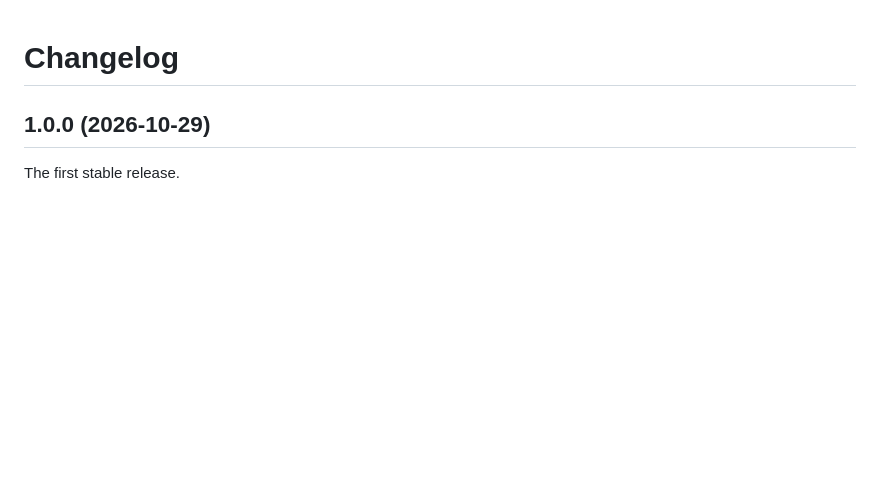
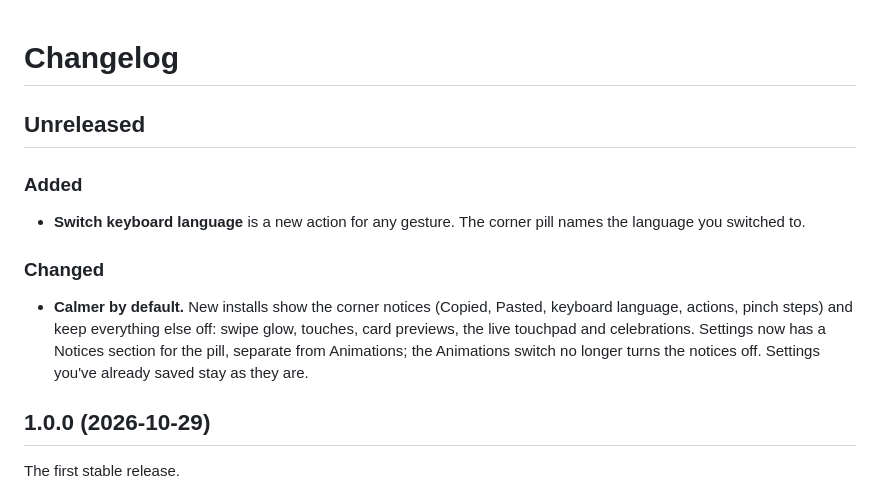
Before and after one commit to lumidren/Pady, a Markdown page: CHANGELOG.md, the part around the change. GitHub-like rendering; blank space fills up the shorter version.

Commit message:
Describe the calmer defaults

```diff
--- a/CHANGELOG.md
+++ b/CHANGELOG.md
@@ -1,4 +1,14 @@
 # Changelog
+
+## Unreleased
+
+### Added
+
+- **Switch keyboard language** is a new action for any gesture. The corner pill names the language you switched to.
+
+### Changed
+
+- **Calmer by default.** New installs show the corner notices (Copied, Pasted, keyboard language, actions, pinch steps) and keep everything else off: swipe glow, touches, card previews, the live touchpad and celebrations. Settings now has a Notices section for the pill, separate from Animations; the Animations switch no longer turns the notices off. Settings you've already saved stay as they are.
 
 ## 1.0.0 (2026-10-29)
 
```
Also changed, not shown: README.md (+1 -1 lines).
